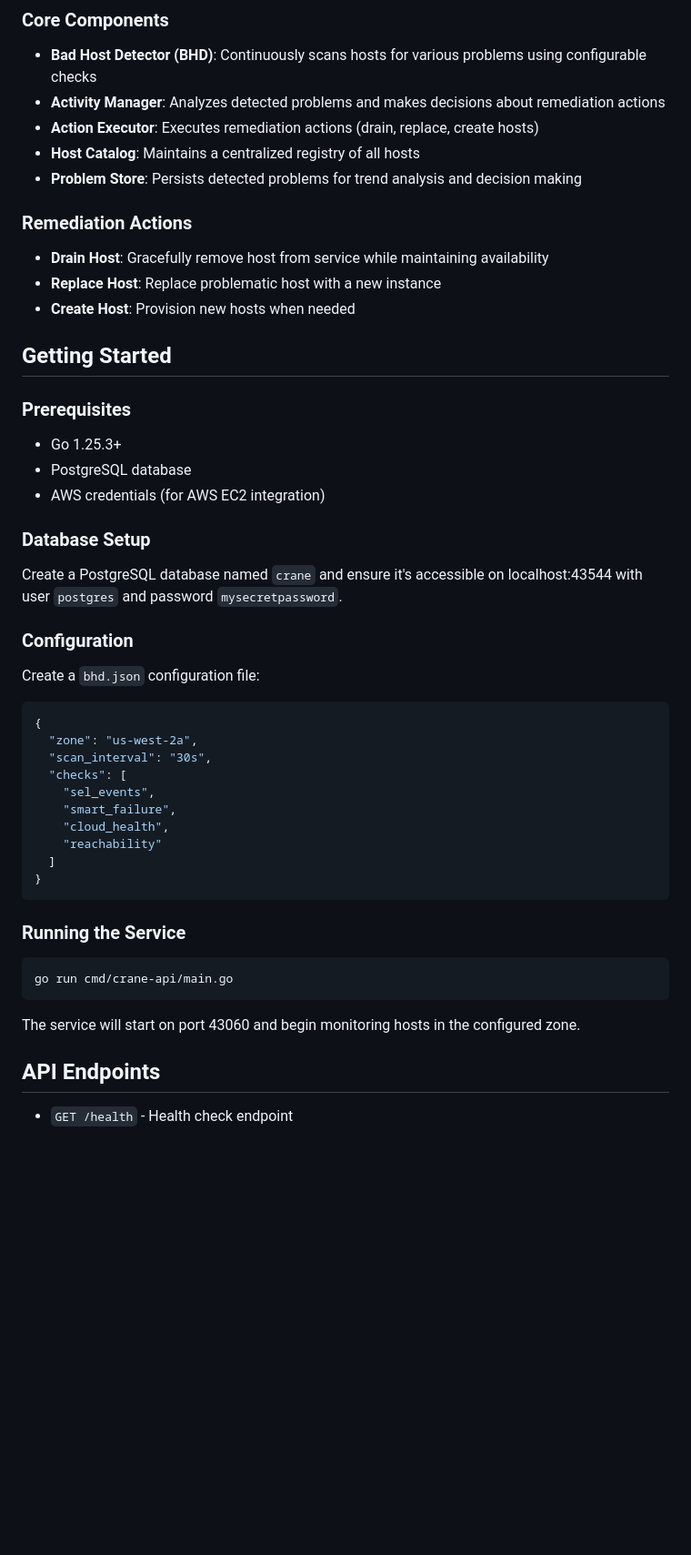
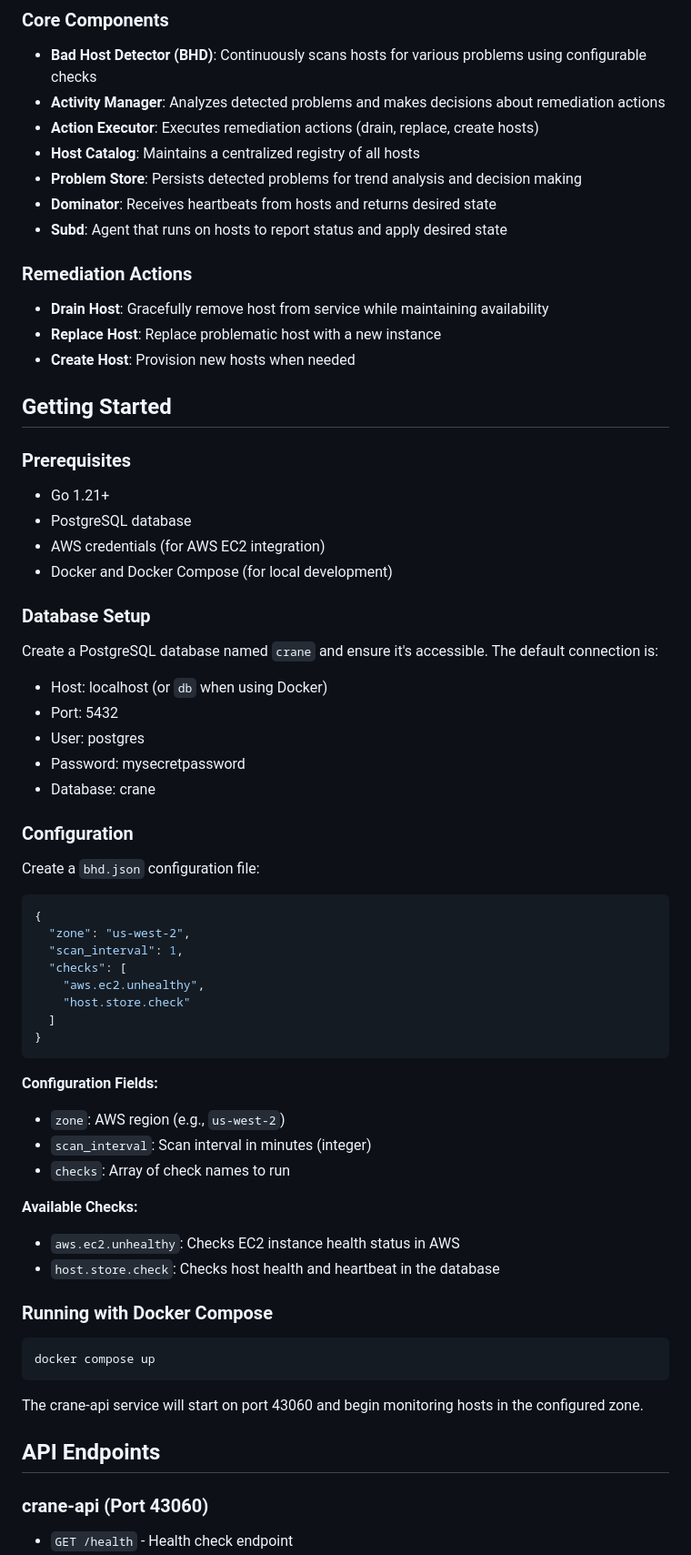
Before and after one commit to nabutabu/crane-oss, a Markdown page: README.md, the part around one of its changes. Shown at 91% size. GitHub-like rendering; blank space fills up the shorter version.

````diff
--- a/README.md
+++ b/README.md
@@ -17,7 +17,8 @@ The system consists of several key components:
 - **Action Executor**: Executes remediation actions (drain, replace, create hosts)
 - **Host Catalog**: Maintains a centralized registry of all hosts
 - **Problem Store**: Persists detected problems for trend analysis and decision making
-
+- **Dominator**: Receives heartbeats from hosts and returns desired state
+- **Subd**: Agent that runs on hosts to report status and apply desired state
 
 ### Remediation Actions
 
@@ -29,13 +30,19 @@ The system consists of several key components:
 
 ### Prerequisites
 
-- Go 1.25.3+
+- Go 1.21+
 - PostgreSQL database
 - AWS credentials (for AWS EC2 integration)
+- Docker and Docker Compose (for local development)
 
 ### Database Setup
 
-Create a PostgreSQL database named `crane` and ensure it's accessible on localhost:43544 with user `postgres` and password `mysecretpassword`.
+Create a PostgreSQL database named `crane` and ensure it's accessible. The default connection is:
+- Host: localhost (or `db` when using Docker)
+- Port: 5432
+- User: postgres
+- Password: mysecretpassword
+- Database: crane
 
 ### Configuration
 
@@ -43,25 +50,34 @@ Create a `bhd.json` configuration file:
 
 ```json
 {
-  "zone": "us-west-2a",
-  "scan_interval": "30s",
+  "zone": "us-west-2",
+  "scan_interval": 1,
   "checks": [
-    "sel_events",
-    "smart_failure",
-    "cloud_health",
-    "reachability"
+    "aws.ec2.unhealthy",
+    "host.store.check"
   ]
 }
 ```
 
-### Running the Service
+**Configuration Fields:**
+- `zone`: AWS region (e.g., `us-west-2`)
+- `scan_interval`: Scan interval in minutes (integer)
+- `checks`: Array of check names to run
+
+**Available Checks:**
+- `aws.ec2.unhealthy`: Checks EC2 instance health status in AWS
+- `host.store.check`: Checks host health and heartbeat in the database
+
+### Running with Docker Compose
 
 ```bash
-go run cmd/crane-api/main.go
+docker compose up
 ```
 
-The service will start on port 43060 and begin monitoring hosts in the configured zone.
+The crane-api service will start on port 43060 and begin monitoring hosts in the configured zone.
 
 ## API Endpoints
 
+### crane-api (Port 43060)
+
 - `GET /health` - Health check endpoint
````
Also changed, not shown: other parts of README.md (+51 -7 lines).
